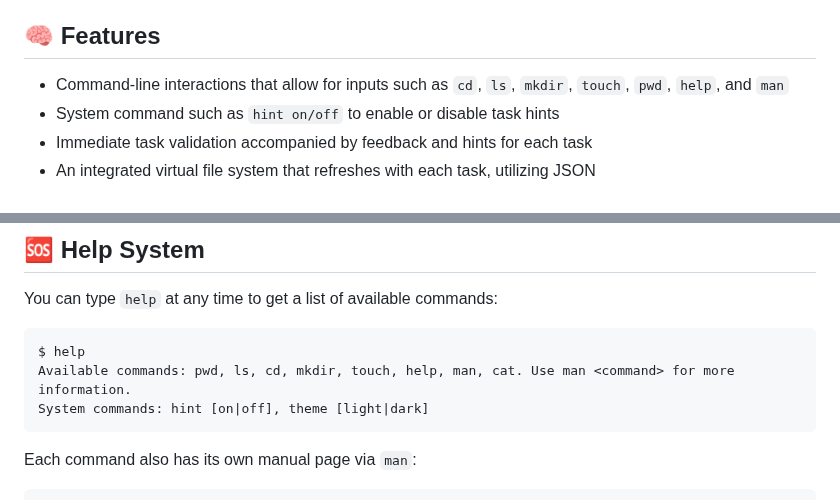
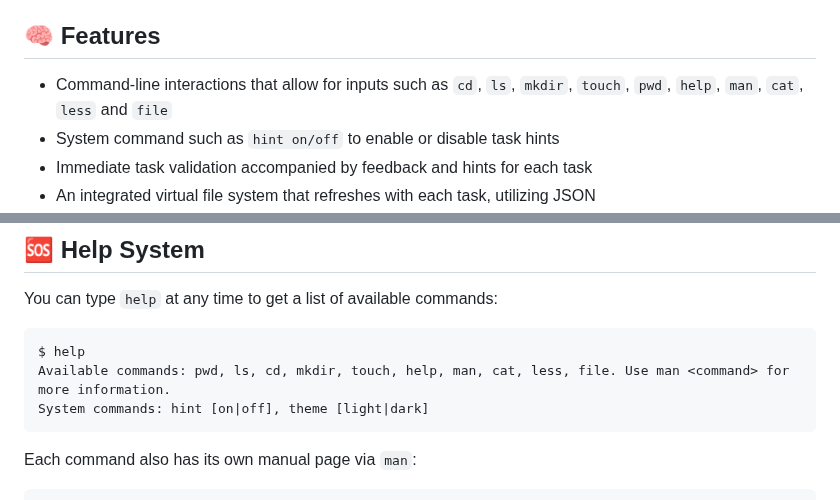
Before and after one commit to rostyslav-udovenko/command-line-trainer, a Markdown page: README.md, 2 parts joined by grey strips. GitHub-like rendering.

Commit message:
Update README to include 'less' and 'file' in command lists

````diff
--- a/README.md
+++ b/README.md
@@ -6,7 +6,7 @@ This initiative aims to guide newcomers in learning terminal commands progressiv
 
 ## 🧠 Features
 
-- Command-line interactions that allow for inputs such as `cd`, `ls`, `mkdir`, `touch`, `pwd`, `help`, and `man`
+- Command-line interactions that allow for inputs such as `cd`, `ls`, `mkdir`, `touch`, `pwd`, `help`, `man`,  `cat`, `less` and `file`
 - System command such as `hint on/off` to enable or disable task hints
 - Immediate task validation accompanied by feedback and hints for each task
 - An integrated virtual file system that refreshes with each task, utilizing JSON
@@ -36,7 +36,7 @@ You can type `help` at any time to get a list of available commands:
 
 ```
 $ help
-Available commands: pwd, ls, cd, mkdir, touch, help, man, cat. Use man <command> for more information.
+Available commands: pwd, ls, cd, mkdir, touch, help, man, cat, less, file. Use man <command> for more information.
 System commands: hint [on|off], theme [light|dark]
 ```
 
````
